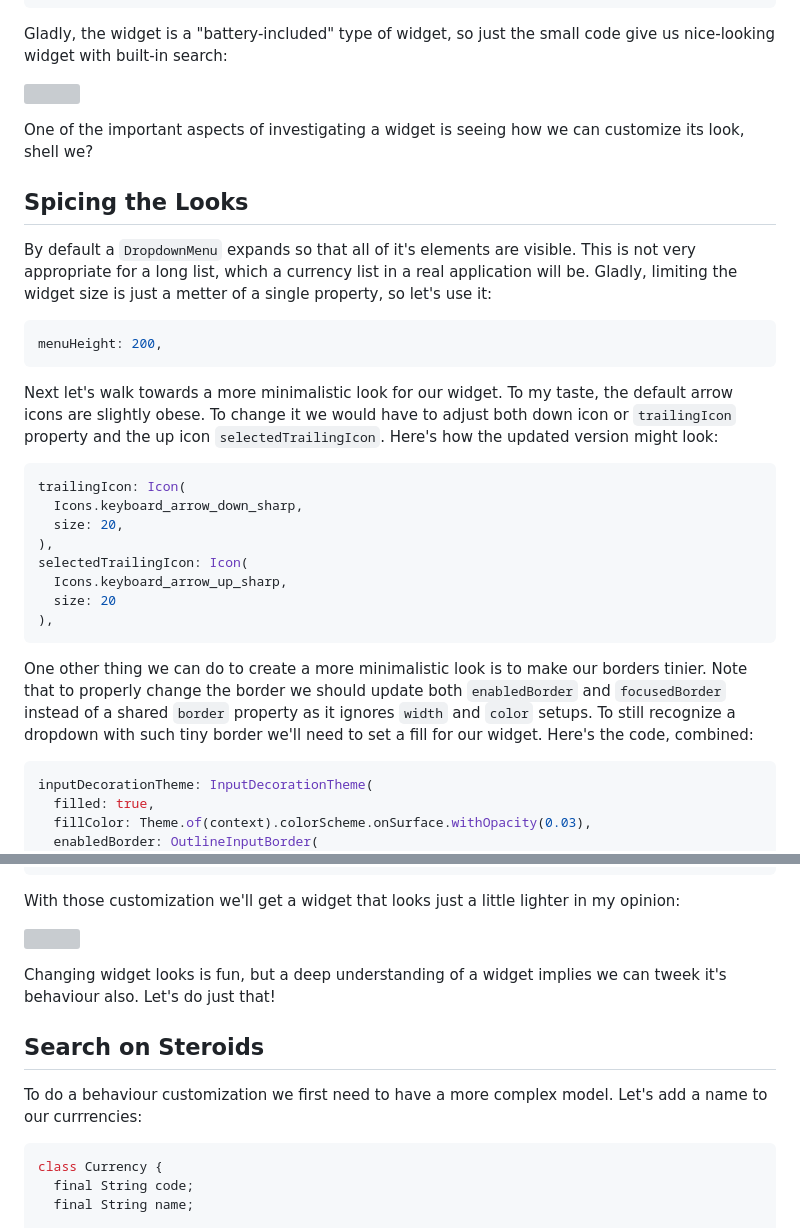
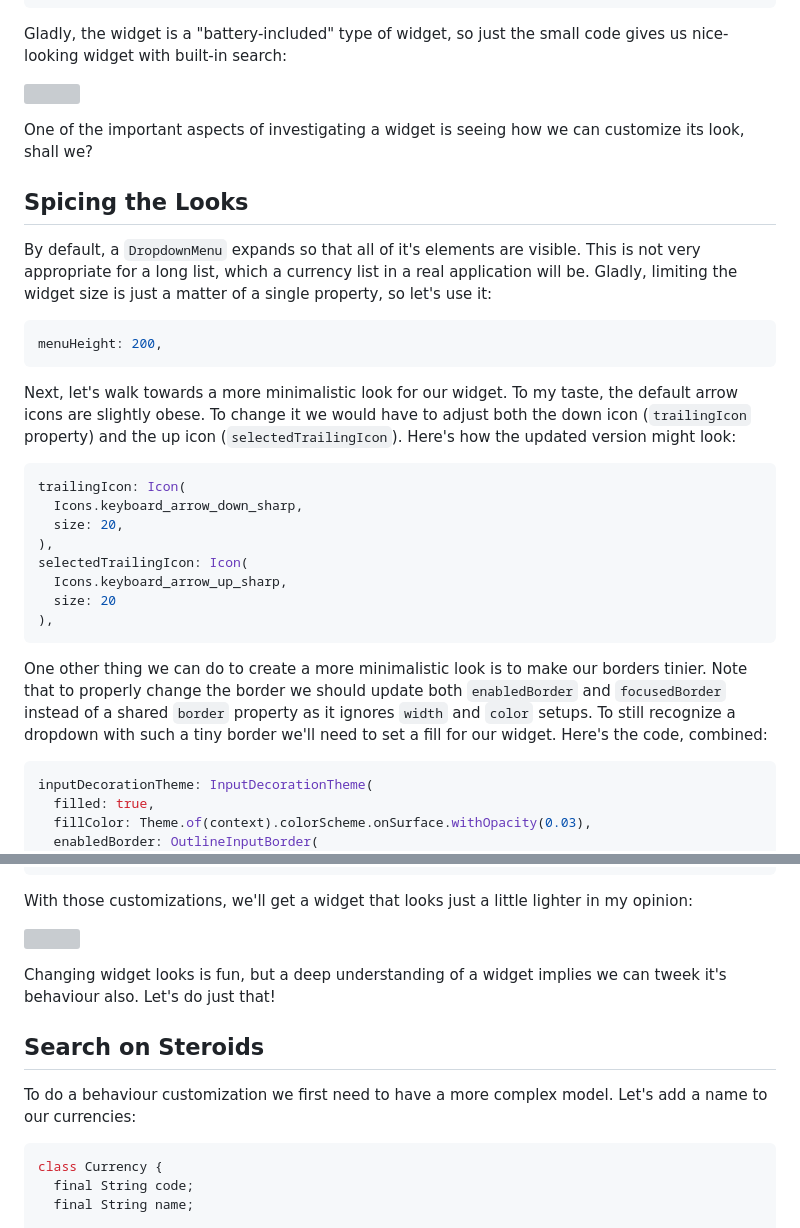
Before and after one commit to astorDev/fanci, a Markdown page: dropdown/flutter-menu/index.md, 2 parts joined by grey strips. GitHub-like rendering; grey boxes are pictures that could not be loaded.

Commit message:
grammarlied

````diff
--- a/dropdown/flutter-menu/index.md
+++ b/dropdown/flutter-menu/index.md
@@ -41,21 +41,21 @@ DropdownMenu(
 )
 ```
 
-Gladly, the widget is a "battery-included" type of widget, so just the small code give us nice-looking widget with built-in search:
+Gladly, the widget is a "battery-included" type of widget, so just the small code gives us nice-looking widget with built-in search:
 
 ![](basic.gif)
 
-One of the important aspects of investigating a widget is seeing how we can customize its look, shell we?
+One of the important aspects of investigating a widget is seeing how we can customize its look, shall we?
 
 ## Spicing the Looks
 
-By default a `DropdownMenu` expands so that all of it's elements are visible. This is not very appropriate for a long list, which a currency list in a real application will be. Gladly, limiting the widget size is just a metter of a single property, so let's use it:
+By default, a `DropdownMenu` expands so that all of it's elements are visible. This is not very appropriate for a long list, which a currency list in a real application will be. Gladly, limiting the widget size is just a matter of a single property, so let's use it:
 
 ```dart
 menuHeight: 200,
 ```
 
-Next let's walk towards a more minimalistic look for our widget. To my taste, the default arrow icons are slightly obese. To change it we would have to adjust both down icon or `trailingIcon` property and the up icon `selectedTrailingIcon`. Here's how the updated version might look:
+Next, let's walk towards a more minimalistic look for our widget. To my taste, the default arrow icons are slightly obese. To change it we would have to adjust both the down icon (`trailingIcon` property) and the up icon (`selectedTrailingIcon`). Here's how the updated version might look:
 
 ```dart
 trailingIcon: Icon(
@@ -68,7 +68,7 @@ selectedTrailingIcon: Icon(
 ),
 ```
 
-One other thing we can do to create a more minimalistic look is to make our borders tinier. Note that to properly change the border we should update both `enabledBorder` and `focusedBorder` instead of a shared `border` property as it ignores `width` and `color` setups. To still recognize a dropdown with such tiny border we'll need to set a fill for our widget. Here's the code, combined:
+One other thing we can do to create a more minimalistic look is to make our borders tinier. Note that to properly change the border we should update both `enabledBorder` and `focusedBorder` instead of a shared `border` property as it ignores `width` and `color` setups. To still recognize a dropdown with such a tiny border we'll need to set a fill for our widget. Here's the code, combined:
 
 ```dart
 inputDecorationTheme: InputDecorationTheme(
@@ -89,7 +89,7 @@ inputDecorationTheme: InputDecorationTheme(
 )
 ```
 
-With those customization we'll get a widget that looks just a little lighter in my opinion:
+With those customizations, we'll get a widget that looks just a little lighter in my opinion:
 
 ![](styled.gif)
 
@@ -97,7 +97,7 @@ Changing widget looks is fun, but a deep understanding of a widget implies we ca
 
 ## Search on Steroids
 
-To do a behaviour customization we first need to have a more complex model. Let's add a name to our currrencies:
+To do a behaviour customization we first need to have a more complex model. Let's add a name to our currencies:
 
 ```dart
 class Currency {
````
